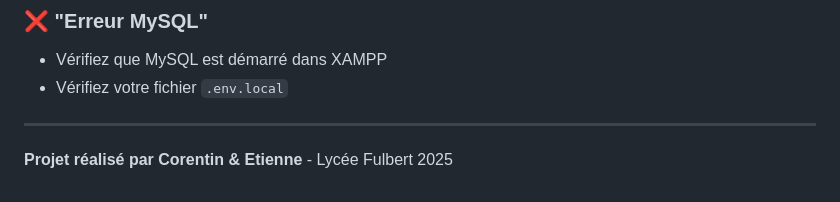
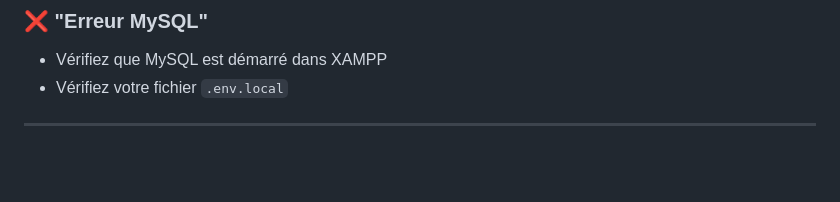
Before and after one commit to Corentin1876/EasyBts, a Markdown page: README.md, the part around the change. Drawn GitHub-style; blank space fills up the shorter version.

```diff
--- a/README.md
+++ b/README.md
@@ -347,5 +347,3 @@ Puis allez sur http://localhost:8080
 - Vérifiez votre fichier `.env.local`
 
 ---
-
-**Projet réalisé par Corentin & Etienne** - Lycée Fulbert 2025
```
